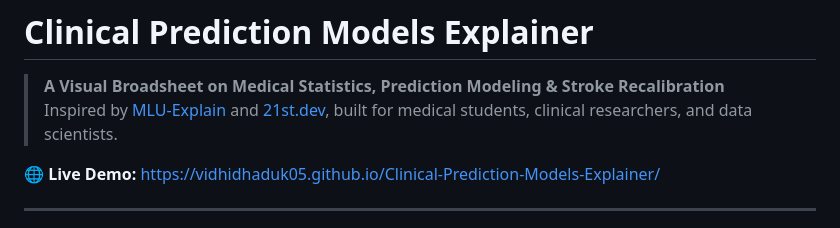
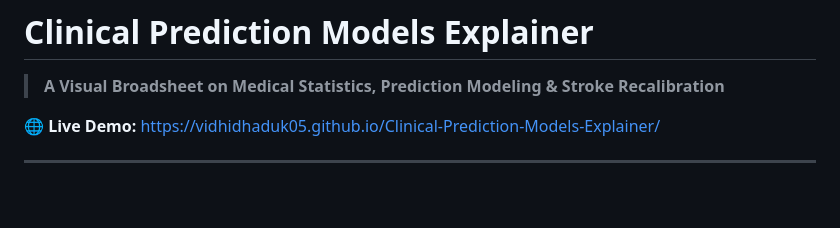
Before and after one commit to vidhidhaduk05/Clinical-Prediction-Models-Explainer, a Markdown page: README.md, the part around the change. Rendered like a GitHub page; blank space fills up the shorter version.

```diff
--- a/README.md
+++ b/README.md
@@ -1,7 +1,7 @@
 # Clinical Prediction Models Explainer
 
 > **A Visual Broadsheet on Medical Statistics, Prediction Modeling & Stroke Recalibration**
-> Inspired by [MLU-Explain](https://mlu-explain.github.io/) and [21st.dev](https://21st.dev), built for medical students, clinical researchers, and data scientists.
+
 
 🌐 **Live Demo:** [https://vidhidhaduk05.github.io/Clinical-Prediction-Models-Explainer/](https://vidhidhaduk05.github.io/Clinical-Prediction-Models-Explainer/)
 
```
